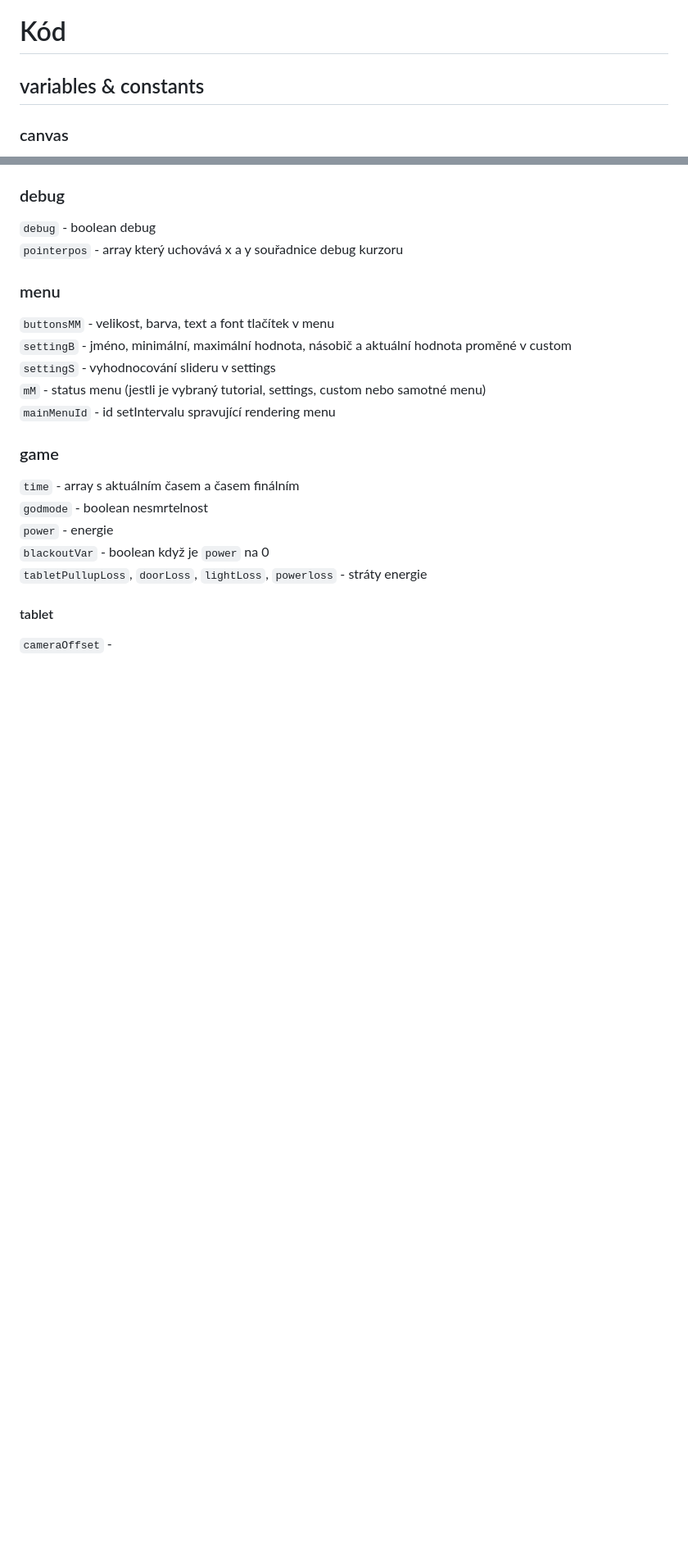
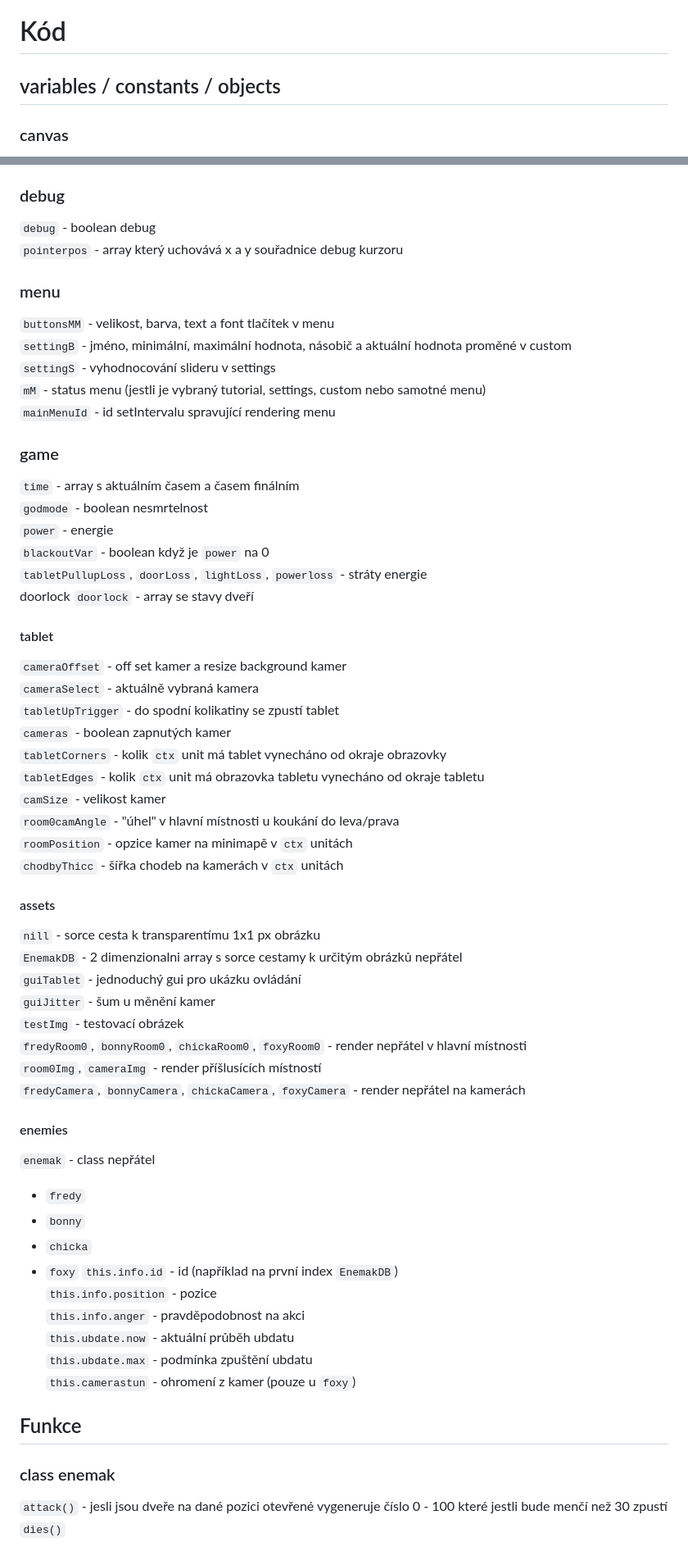
Before and after one commit to 3ther-joyboy/fnas, a Markdown page: README.md, 2 parts joined by grey strips. Shown: that part at 82% size. Rendered like a GitHub page; blank space fills up the shorter version.

Commit message:
Update README.md
grind dokumentace na 7200 znaků

```diff
--- a/README.md
+++ b/README.md
@@ -26,7 +26,7 @@ Poté se vám zobrazí skóre, kolik energie vám zůstalo a v případě prohry
 V setitn je slide bar kterým se upravuje velikost kamer, a kliknutím mimo se upravuje pozice kamer na tabletu.
 V custom  můžeme najít nastavení ohledně hry samotné jako je agrese charakterů, kolik elektřiny
 # Kód
-## variables & constants
+## variables / constants / objects
 ### canvas
 `canvasX canvasY` - poměry stran <br>
 `canvas` - odkaz na element v html <br>
@@ -48,6 +48,40 @@ V custom  můžeme najít nastavení ohledně hry samotné jako je agrese charak
 `godmode` - boolean nesmrtelnost <br>
 `power` - energie <br>
 `blackoutVar` - boolean když je `power` na 0  <br>
-`tabletPullupLoss`, `doorLoss`, `lightLoss`, `powerloss` - stráty energie <br>
+`tabletPullupLoss`, `doorLoss`, `lightLoss`, `powerloss` - stráty energie <br>doorlock
+`doorlock` - array se stavy dveří <br>
 #### tablet
-`cameraOffset` -
+`cameraOffset` - off set kamer a resize background kamer <br>
+`cameraSelect` - aktuálně vybraná kamera <br>
+`tabletUpTrigger` - do spodní kolikatiny se zpustí tablet <br>
+`cameras` - boolean zapnutých kamer <br>
+`tabletCorners` - kolik `ctx` unit má tablet vynecháno od okraje obrazovky <br>
+`tabletEdges` - kolik `ctx` unit má obrazovka tabletu vynecháno od okraje tabletu <br>
+`camSize` - velikost kamer <br>
+`room0camAngle` - "úhel" v hlavní místnosti u koukání do leva/prava <br>
+`roomPosition` - opzice kamer na minimapě v `ctx` unitách <br>
+`chodbyThicc` - šířka chodeb na kamerách v `ctx` unitách <br>
+#### assets
+`nill` - sorce cesta k transparentímu 1x1 px obrázku <br>
+`EnemakDB` - 2 dimenzionalni array s sorce cestamy k určitým obrázků nepřátel <br>
+`guiTablet` - jednoduchý gui pro ukázku ovládání <br>
+`guiJitter` - šum u měnění kamer <br>
+`testImg` - testovací obrázek <br>
+`fredyRoom0`, `bonnyRoom0`, `chickaRoom0`, `foxyRoom0` - render nepřátel v hlavní místnosti<br>
+`room0Img`, `cameraImg` - render příšlusících místností <br>
+`fredyCamera`, `bonnyCamera`, `chickaCamera`, `foxyCamera` - render nepřátel na kamerách <br>
+#### enemies
+`enemak` - class nepřátel
+  - `fredy`
+  - `bonny`
+  - `chicka`
+  - `foxy`
+`this.info.id` - id (například na první index `EnemakDB`)<br>
+`this.info.position` - pozice <br>
+`this.info.anger` - pravděpodobnost na akci <br>
+`this.ubdate.now` - aktuální průběh ubdatu <br>
+`this.ubdate.max` - podmínka zpuštění ubdatu <br>
+`this.camerastun` - ohromení z kamer (pouze u `foxy`) <br>
+## Funkce
+### class enemak
+`attack()` - jesli jsou dveře na dané pozici otevřené vygeneruje číslo 0 - 100 které jestli bude menčí než 30 zpustí `dies()` <br>
```
Also changed, not shown: other parts of README.md (+4 -4 lines).
